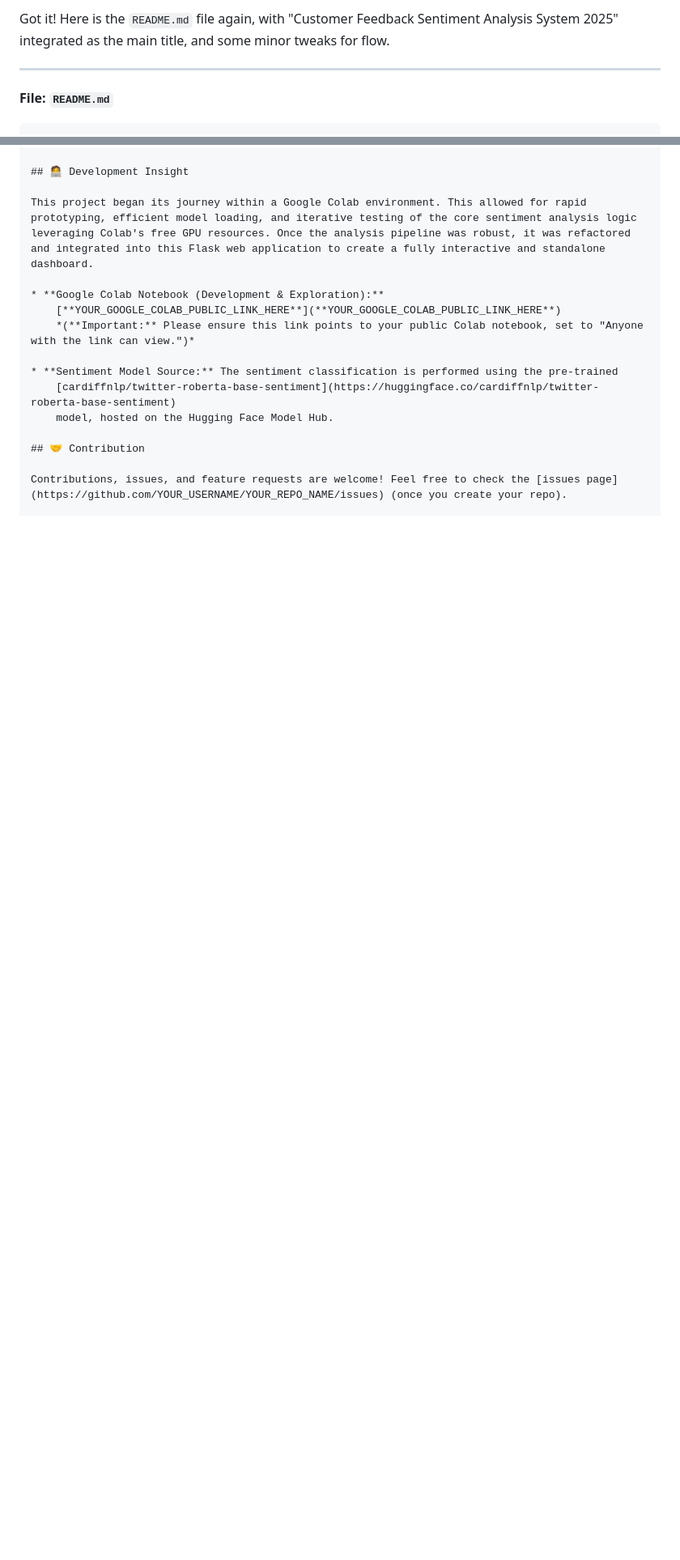
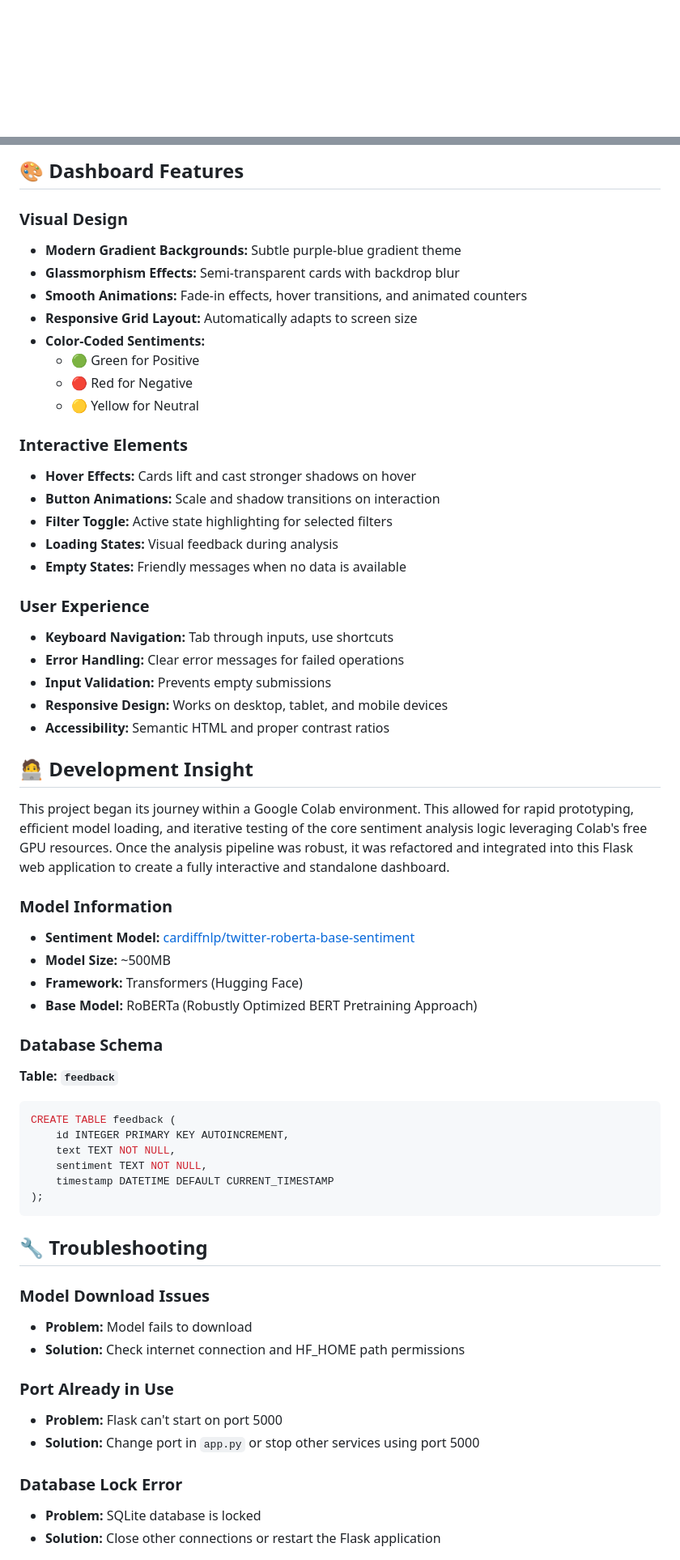
Before and after one commit to httpsdevi/Customer-Feedback-Sentiment-Analysis, a Markdown page: README.md, 2 parts joined by grey strips. Shown: that part at 81% size. Drawn GitHub-style; blank space fills up the shorter version.

`````diff
--- a/README.md
+++ b/README.md
@@ -1,10 +1,3 @@
-Got it\! Here is the `README.md` file again, with "Customer Feedback Sentiment Analysis System 2025" integrated as the main title, and some minor tweaks for flow.
-
------
-
-**File: `README.md`**
-
-````markdown
 # Customer Feedback Sentiment Analysis System 2025
 
 ## 📊 Project Overview
@@ -144,16 +228,62 @@ Once the Flask application is running, open your web browser and navigate to:
+## 🎨 Dashboard Features
+
+### Visual Design
+* **Modern Gradient Backgrounds:** Subtle purple-blue gradient theme
+* **Glassmorphism Effects:** Semi-transparent cards with backdrop blur
+* **Smooth Animations:** Fade-in effects, hover transitions, and animated counters
+* **Responsive Grid Layout:** Automatically adapts to screen size
+* **Color-Coded Sentiments:**
+  - 🟢 Green for Positive
+  - 🔴 Red for Negative
+  - 🟡 Yellow for Neutral
+
+### Interactive Elements
+* **Hover Effects:** Cards lift and cast stronger shadows on hover
+* **Button Animations:** Scale and shadow transitions on interaction
+* **Filter Toggle:** Active state highlighting for selected filters
+* **Loading States:** Visual feedback during analysis
+* **Empty States:** Friendly messages when no data is available
+
+### User Experience
+* **Keyboard Navigation:** Tab through inputs, use shortcuts
+* **Error Handling:** Clear error messages for failed operations
+* **Input Validation:** Prevents empty submissions
+* **Responsive Design:** Works on desktop, tablet, and mobile devices
+* **Accessibility:** Semantic HTML and proper contrast ratios
 
 ## 🧑‍💻 Development Insight
 
 This project began its journey within a Google Colab environment. This allowed for rapid prototyping, efficient model loading, and iterative testing of the core sentiment analysis logic leveraging Colab's free GPU resources. Once the analysis pipeline was robust, it was refactored and integrated into this Flask web application to create a fully interactive and standalone dashboard.
 
-* **Google Colab Notebook (Development & Exploration):**
-    [**YOUR_GOOGLE_COLAB_PUBLIC_LINK_HERE**](**YOUR_GOOGLE_COLAB_PUBLIC_LINK_HERE**)
-    *(**Important:** Please ensure this link points to your public Colab notebook, set to "Anyone with the link can view.")*
+### Model Information
+* **Sentiment Model:** [cardiffnlp/twitter-roberta-base-sentiment](https://huggingface.co/cardiffnlp/twitter-roberta-base-sentiment)
+* **Model Size:** ~500MB
+* **Framework:** Transformers (Hugging Face)
+* **Base Model:** RoBERTa (Robustly Optimized BERT Pretraining Approach)
 
-* **Sentiment Model Source:** The sentiment classification is performed using the pre-trained
-    [cardiffnlp/twitter-roberta-base-sentiment](https://huggingface.co/cardiffnlp/twitter-roberta-base-sentiment)
-    model, hosted on the Hugging Face Model Hub.
+### Database Schema
 
-## 🤝 Contribution
+**Table: `feedback`**
+```sql
+CREATE TABLE feedback (
+    id INTEGER PRIMARY KEY AUTOINCREMENT,
+    text TEXT NOT NULL,
+    sentiment TEXT NOT NULL,
+    timestamp DATETIME DEFAULT CURRENT_TIMESTAMP
+);
+```
 
-Contributions, issues, and feature requests are welcome! Feel free to check the [issues page](https://github.com/YOUR_USERNAME/YOUR_REPO_NAME/issues) (once you create your repo).
+## 🔧 Troubleshooting
+
+### Model Download Issues
+* **Problem:** Model fails to download
+* **Solution:** Check internet connection and HF_HOME path permissions
+
+### Port Already in Use
+* **Problem:** Flask can't start on port 5000
+* **Solution:** Change port in `app.py` or stop other services using port 5000
+
+### Database Lock Error
+* **Problem:** SQLite database is locked
+* **Solution:** Close other connections or restart the Flask application
+
`````
Also changed, not shown: other parts of README.md (+182 -48 lines).
